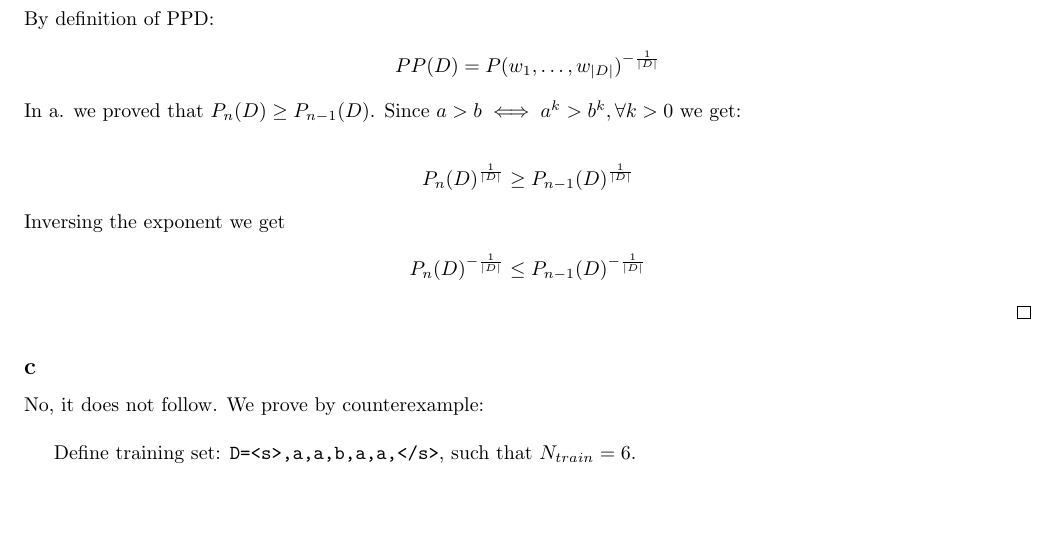
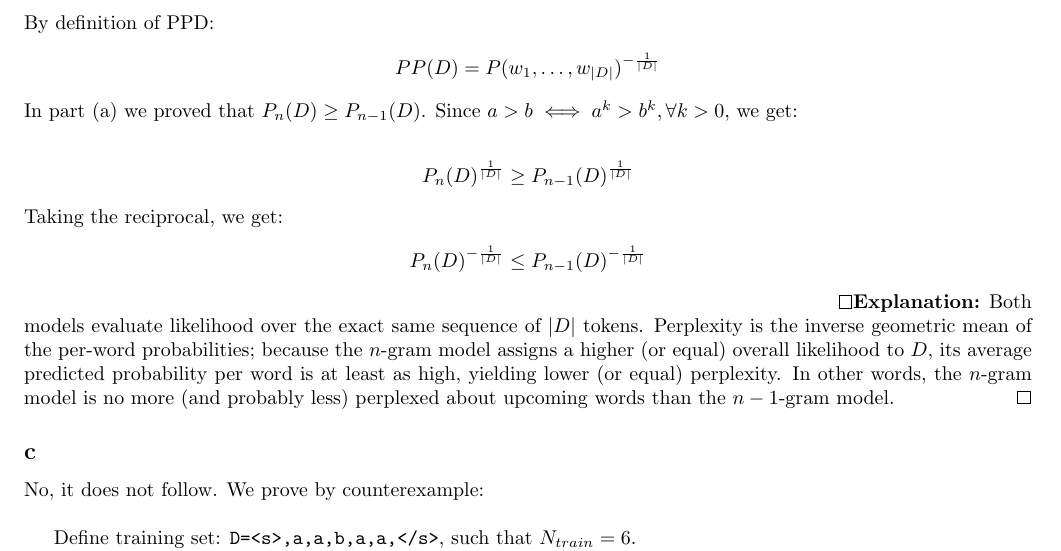
Before and after one commit to dgomon/nlp, a LaTeX problem sheet (assignments/maman12/maman12.tex): part of page 1 of 2, cut so that both start at the same text, the shorter picture padded with empty space. Compiled offline with pdfLaTeX.

Commit message:
maman12  - wip

```diff
--- a/assignments/maman12/maman12.tex
+++ b/assignments/maman12/maman12.tex
@@ -41,17 +42,18 @@
     \begin{align*}
         PP(D) = P(w_1, \dots, w_{|D|})^{-\frac{1}{|D|}}
     \end{align*}
-    In a. we proved that $P_n(D) \geq P_{n - 1}(D)$.
-    Since $a > b \iff a^k > b^k, \forall k > 0$ we get:
+    In part (a) we proved that $P_n(D) \geq P_{n - 1}(D)$.
+    Since $a > b \iff a^k > b^k, \forall k > 0$, we get:
 
     \begin{align*}
         P_n(D)^{\frac{1}{|D|}} \geq P_{n - 1}(D)^{\frac{1}{|D|}}
     \end{align*}
-    Inversing the exponent we get
+    Taking the reciprocal, we get:
     \begin{align*}
         P_n(D)^{-\frac{1}{|D|}} \leq P_{n - 1}(D)^{-\frac{1}{|D|}}
     \end{align*}
     \qed
+    \textbf{Explanation:} Both models evaluate likelihood over the exact same sequence of $|D|$ tokens. Perplexity is the inverse geometric mean of the per-word probabilities; because the $n$-gram model assigns a higher (or equal) overall likelihood to $D$, its average predicted probability per word is at least as high, yielding lower (or equal) perplexity. In other words, the $n$-gram model is no more (and probably less) perplexed about upcoming words than the $n-1$-gram model. \qed
 
     \subsection*{c}
     No, it does not follow.
```
Also changed, not shown: assignments/maman12/maman12.tex (1 more changed lines).
